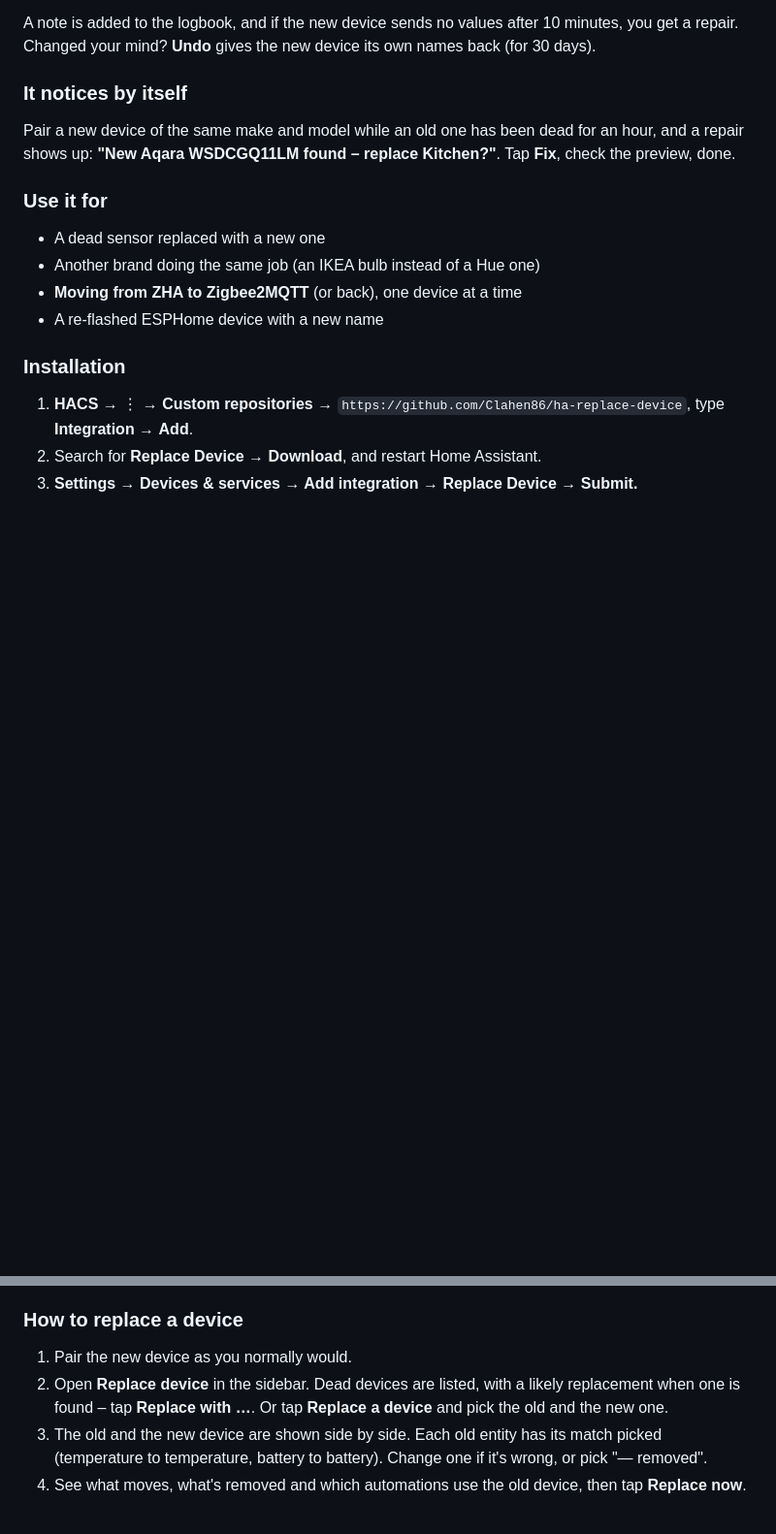
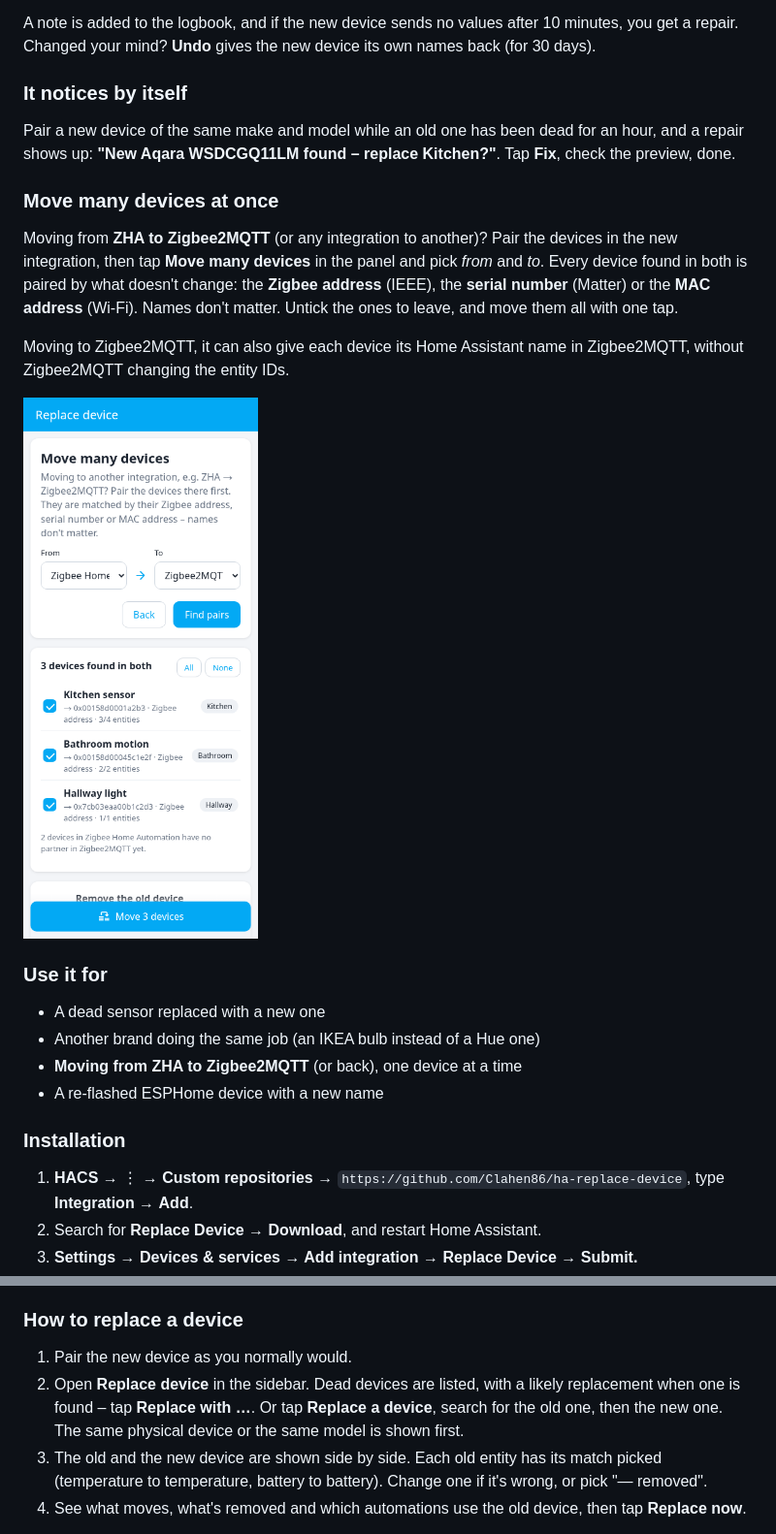
Before and after one commit to Clahen86/ha-replace-device, a Markdown page: README.md, 2 parts joined by grey strips. Shown at 97% size. Drawn GitHub-style; pictures changed too: docs/panel-migrate.png (added); blank space fills up the shorter version.

```diff
--- a/README.md
+++ b/README.md
@@ -28,6 +28,14 @@ A note is added to the logbook, and if the new device sends no values after 10 m
 
 Pair a new device of the same make and model while an old one has been dead for an hour, and a repair shows up: **"New Aqara WSDCGQ11LM found – replace Kitchen?"**. Tap **Fix**, check the preview, done.
 
+### Move many devices at once
+
+Moving from **ZHA to Zigbee2MQTT** (or any integration to another)? Pair the devices in the new integration, then tap **Move many devices** in the panel and pick *from* and *to*. Every device found in both is paired by what doesn't change: the **Zigbee address** (IEEE), the **serial number** (Matter) or the **MAC address** (Wi-Fi). Names don't matter. Untick the ones to leave, and move them all with one tap.
+
+Moving to Zigbee2MQTT, it can also give each device its Home Assistant name in Zigbee2MQTT, without Zigbee2MQTT changing the entity IDs.
+
+<p><img src="docs/panel-migrate.png" alt="Move many devices from ZHA to Zigbee2MQTT" width="300"></p>
+
 ### Use it for
 
 - A dead sensor replaced with a new one
@@ -44,7 +52,7 @@ Pair a new device of the same make and model while an old one has been dead for
 ### How to replace a device
 
 1. Pair the new device as you normally would.
-2. Open **Replace device** in the sidebar. Dead devices are listed, with a likely replacement when one is found – tap **Replace with …**. Or tap **Replace a device** and pick the old and the new one.
+2. Open **Replace device** in the sidebar. Dead devices are listed, with a likely replacement when one is found – tap **Replace with …**. Or tap **Replace a device**, search for the old one, then the new one. The same physical device or the same model is shown first.
 3. The old and the new device are shown side by side. Each old entity has its match picked (temperature to temperature, battery to battery). Change one if it's wrong, or pick "— removed".
 4. See what moves, what's removed and which automations use the old device, then tap **Replace now**.
 
```
Also changed, not shown: other parts of README.md (+7 -1 lines), 7 other files.
